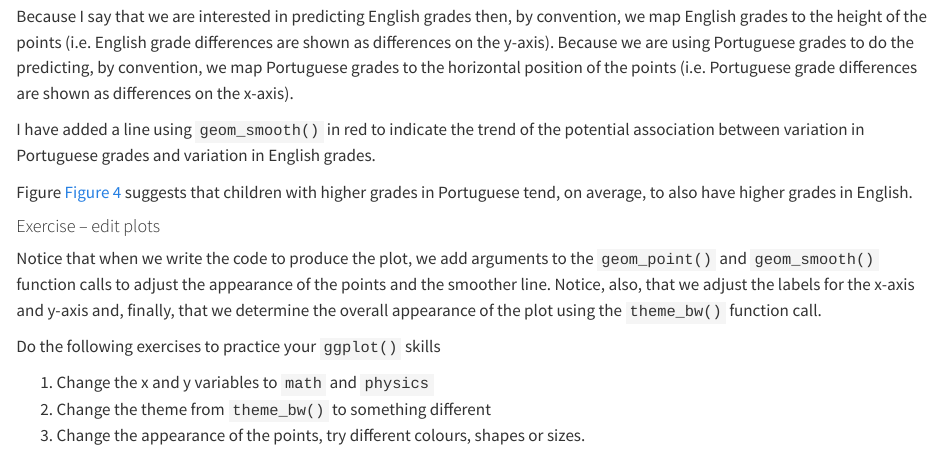
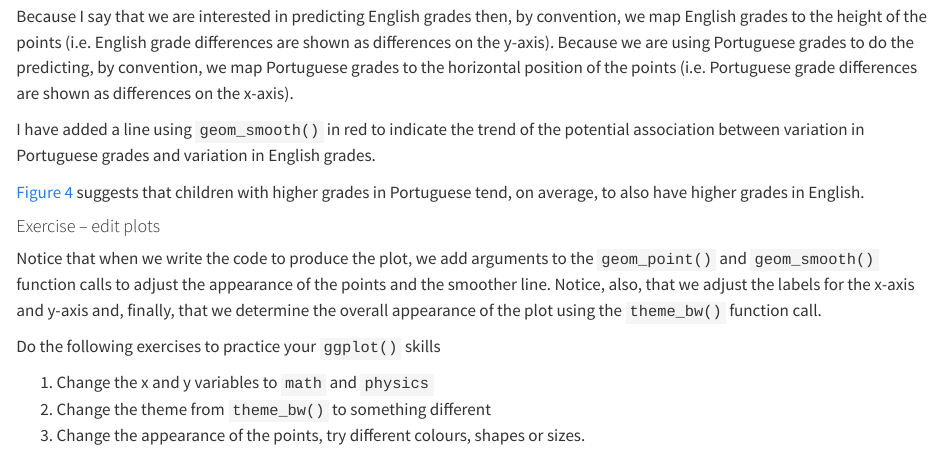
Before and after one commit to robayedavies/grad-psych-stats, a Quarto document (01-multilevel.qmd): the page in a window 1100 px wide, from 13200 px down. Rendered offline with R 4.5, knitr and Pandoc in place of Quarto, with nearby package versions; long lines of code are wrapped.

Commit message:
-- DONE -- edit fig reference

```diff
--- a/01-multilevel.qmd
+++ b/01-multilevel.qmd
@@ -397,7 +397,7 @@ Because I say that we are interested in predicting English grades then, by conve
 
 I have added a line using `geom_smooth()` in red to indicate the trend of the potential association between variation in Portuguese grades and variation in English grades.
 
-Figure @fig-brazil-all suggests that children with higher grades in Portuguese tend, on average, to also have higher grades in English.
+@fig-brazil-all suggests that children with higher grades in Portuguese tend, on average, to also have higher grades in English.
 
 #### Exercise -- edit plots {#sec-multi-exx-edit-plots}
 
```
Also changed, not shown: docs/search.json, 1 other file.
